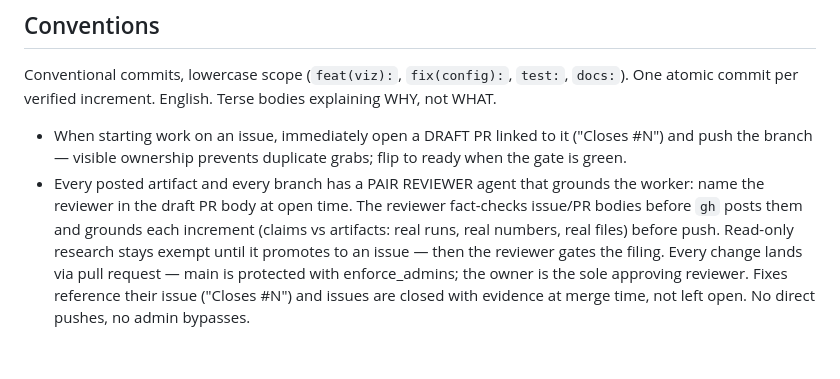
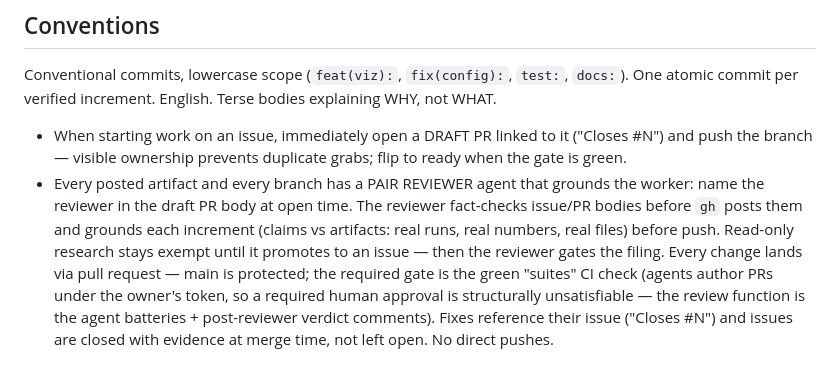
Before and after one commit to robbe1912/neuronav, a Markdown page: AGENTS.md, the part around the change. Rendered like a GitHub page.

Commit message:
docs: branch protection reality — green CI is the gate
Agent-opened PRs are authored under the owner's token, so a required
approving review can never be satisfied (authors can't approve their own
PRs). Protection now requires the suites check instead; review stays a
process function (agent batteries + post-reviewer verdicts).

```diff
--- a/AGENTS.md
+++ b/AGENTS.md
@@ -178,7 +178,9 @@ Terse bodies explaining WHY, not WHAT.
   (claims vs artifacts: real runs, real numbers, real files) before push. Read-only
   research stays exempt until it promotes to an issue — then the reviewer gates
   the filing.
-Every change lands via pull request — main is protected with enforce_admins;
-  the owner is the sole approving reviewer. Fixes reference their issue
-  ("Closes #N") and issues are closed with evidence at merge time, not left
-  open. No direct pushes, no admin bypasses.
+Every change lands via pull request — main is protected; the required
+  gate is the green "suites" CI check (agents author PRs under the owner's
+  token, so a required human approval is structurally unsatisfiable — the
+  review function is the agent batteries + post-reviewer verdict comments).
+  Fixes reference their issue ("Closes #N") and issues are closed with
+  evidence at merge time, not left open. No direct pushes.
```
